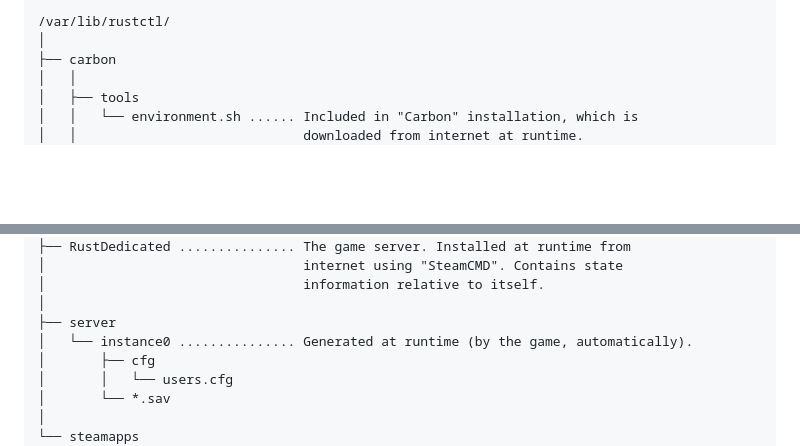
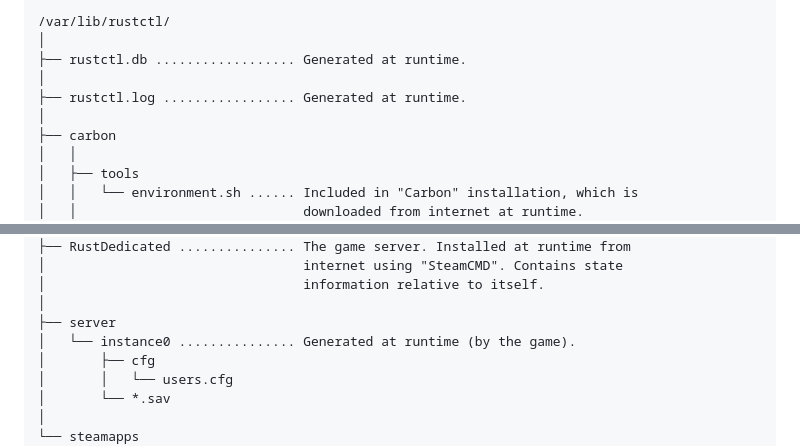
Before and after one commit to jalho/rustctl, a Markdown page: README.md, 2 parts joined by grey strips. Rendered like a GitHub page; blank space fills up the shorter version.

Commit message:
Mention rustctl.db and .log

```diff
--- a/README.md
+++ b/README.md
@@ -57,6 +57,10 @@ interesting. (Not in any meaningful order!)
 
 /var/lib/rustctl/
 │
+├── rustctl.db .................. Generated at runtime.
+│
+├── rustctl.log ................. Generated at runtime.
+│
 ├── carbon
 │   │
 │   ├── tools
@@ -76,7 +80,7 @@ interesting. (Not in any meaningful order!)
 │                                 information relative to itself.
 │
 ├── server
-│   └── instance0 ............... Generated at runtime (by the game, automatically).
+│   └── instance0 ............... Generated at runtime (by the game).
 │       ├── cfg
 │       │   └── users.cfg
 │       └── *.sav
```
